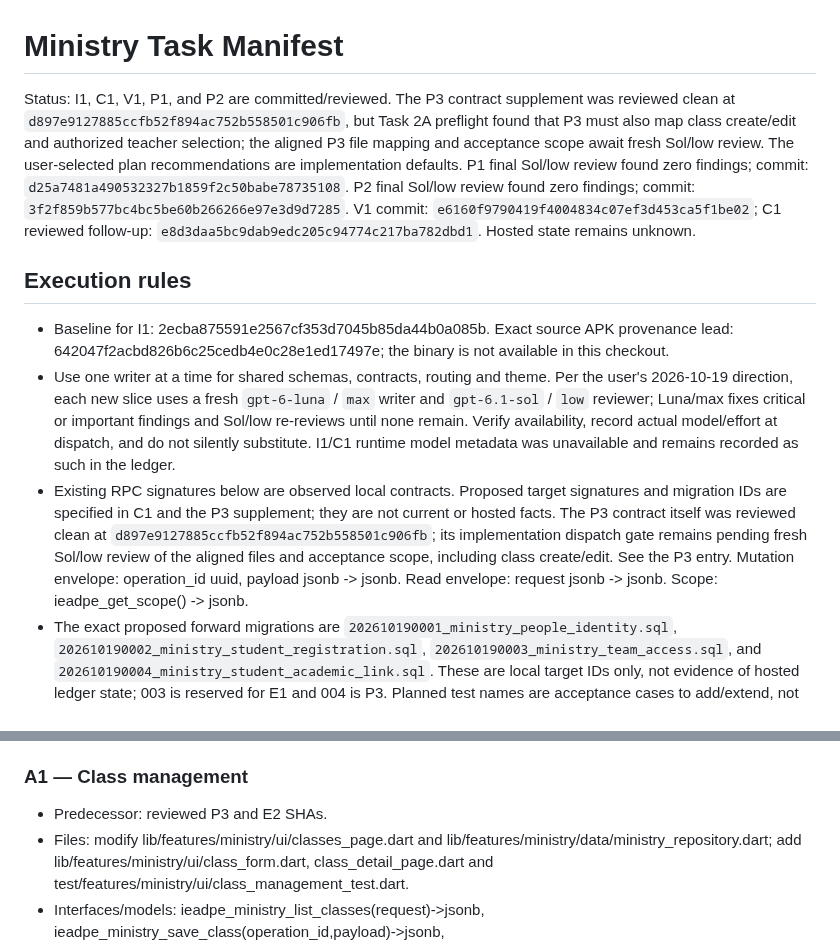
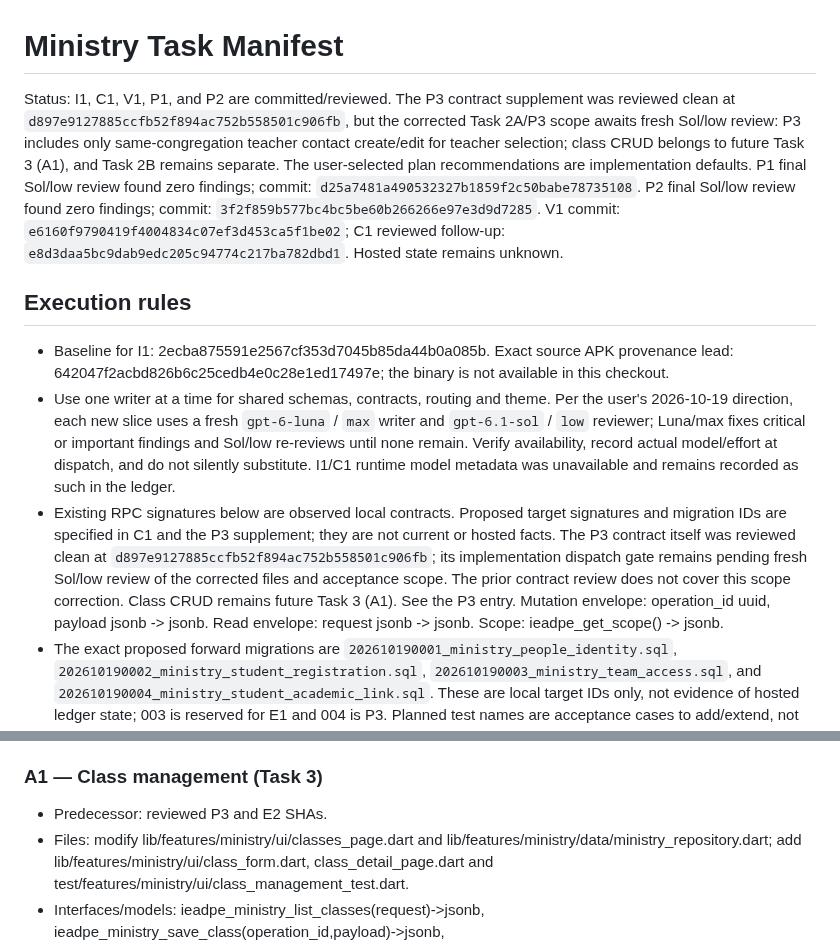
Before and after one commit to CarlosMonteiroNeto/discipulado-IEADPE, a Markdown page: docs/verification/ministry-task-manifest.md, 2 parts joined by grey strips. Rendered like a GitHub page.

Commit message:
docs: align P3 scope with Task 2A

```diff
--- a/docs/verification/ministry-task-manifest.md
+++ b/docs/verification/ministry-task-manifest.md
@@ -1,12 +1,12 @@
 # Ministry Task Manifest
 
-Status: I1, C1, V1, P1, and P2 are committed/reviewed. The P3 contract supplement was reviewed clean at `d897e9127885ccfb52f894ac752b558501c906fb`, but Task 2A preflight found that P3 must also map class create/edit and authorized teacher selection; the aligned P3 file mapping and acceptance scope await fresh Sol/low review. The user-selected plan recommendations are implementation defaults. P1 final Sol/low review found zero findings; commit: `d25a7481a490532327b1859f2c50babe78735108`. P2 final Sol/low review found zero findings; commit: `3f2f859b577bc4bc5be60b266266e97e3d9d7285`. V1 commit: `e6160f9790419f4004834c07ef3d453ca5f1be02`; C1 reviewed follow-up: `e8d3daa5bc9dab9edc205c94774c217ba782dbd1`. Hosted state remains unknown.
+Status: I1, C1, V1, P1, and P2 are committed/reviewed. The P3 contract supplement was reviewed clean at `d897e9127885ccfb52f894ac752b558501c906fb`, but the corrected Task 2A/P3 scope awaits fresh Sol/low review: P3 includes only same-congregation teacher contact create/edit for teacher selection; class CRUD belongs to future Task 3 (A1), and Task 2B remains separate. The user-selected plan recommendations are implementation defaults. P1 final Sol/low review found zero findings; commit: `d25a7481a490532327b1859f2c50babe78735108`. P2 final Sol/low review found zero findings; commit: `3f2f859b577bc4bc5be60b266266e97e3d9d7285`. V1 commit: `e6160f9790419f4004834c07ef3d453ca5f1be02`; C1 reviewed follow-up: `e8d3daa5bc9dab9edc205c94774c217ba782dbd1`. Hosted state remains unknown.
 
 ## Execution rules
 
 - Baseline for I1: 2ecba875591e2567cf353d7045b85da44b0a085b. Exact source APK provenance lead: 642047f2acbd826b6c25cedb4e0c28e1ed17497e; the binary is not available in this checkout.
 - Use one writer at a time for shared schemas, contracts, routing and theme. Per the user's 2026-10-19 direction, each new slice uses a fresh `gpt-6-luna` / `max` writer and `gpt-6.1-sol` / `low` reviewer; Luna/max fixes critical or important findings and Sol/low re-reviews until none remain. Verify availability, record actual model/effort at dispatch, and do not silently substitute. I1/C1 runtime model metadata was unavailable and remains recorded as such in the ledger.
-- Existing RPC signatures below are observed local contracts. Proposed target signatures and migration IDs are specified in C1 and the P3 supplement; they are not current or hosted facts. The P3 contract itself was reviewed clean at `d897e9127885ccfb52f894ac752b558501c906fb`; its implementation dispatch gate remains pending fresh Sol/low review of the aligned files and acceptance scope, including class create/edit. See the P3 entry. Mutation envelope: operation_id uuid, payload jsonb -> jsonb. Read envelope: request jsonb -> jsonb. Scope: ieadpe_get_scope() -> jsonb.
+- Existing RPC signatures below are observed local contracts. Proposed target signatures and migration IDs are specified in C1 and the P3 supplement; they are not current or hosted facts. The P3 contract itself was reviewed clean at `d897e9127885ccfb52f894ac752b558501c906fb`; its implementation dispatch gate remains pending fresh Sol/low review of the corrected files and acceptance scope. The prior contract review does not cover this scope correction. Class CRUD remains future Task 3 (A1). See the P3 entry. Mutation envelope: operation_id uuid, payload jsonb -> jsonb. Read envelope: request jsonb -> jsonb. Scope: ieadpe_get_scope() -> jsonb.
 - The exact proposed forward migrations are `202610190001_ministry_people_identity.sql`, `202610190002_ministry_student_registration.sql`, `202610190003_ministry_team_access.sql`, and `202610190004_ministry_student_academic_link.sql`. These are local target IDs only, not evidence of hosted ledger state; 003 is reserved for E1 and 004 is P3. Planned test names are acceptance cases to add/extend, not tests executed by I1/C1.
 - Common expected result: focused checks pass, replay/scope invariants remain intact, and no personal data or secret appears in output. Run each Flutter test file separately. Database scenarios use python scripts/test_database.py <scenario.sql>; that runner applies the local migration set to a disposable loopback database.
 
@@ -81,7 +81,7 @@ Status: I1, C1, V1, P1, and P2 are committed/reviewed. The P3 contract supplemen
 - Interfaces/models: E2 consumes `ieadpe_ministry_list_directory(request)->jsonb` and `ieadpe_ministry_get_contact(request)->jsonb` with the exact E1 scoped response fields and revisions, plus E1 contact/access create, edit, replace, archive and revoke RPCs. Detail supplies `user_access_id` only to global managers so they explicitly select the assignment ID; the UI never infers a match by email. `MinistryContact` and `TeamAccessAssignment` remain separate; directory role and access role stay separate.
 - Acceptance/check: tests “directory-only contact has no login,” “authorized list/detail can edit using returned contact revision,” “global manager explicitly selects the returned assignment ID,” “verified access is explicitly granted,” “role replacement retains the old contact,” “archive differs from access revoke,” and “local user cannot create global access.” Run `flutter test --concurrency=1 test/features/ministry/ui/team_lifecycle_test.dart`; expected scope denial and recoverable lifecycle states.
 
-### A1 — Class management
+### A1 — Class management (Task 3)
 
 - Predecessor: reviewed P3 and E2 SHAs.
 - Files: modify lib/features/ministry/ui/classes_page.dart and lib/features/ministry/data/ministry_repository.dart; add lib/features/ministry/ui/class_form.dart, class_detail_page.dart and test/features/ministry/ui/class_management_test.dart.
```
Also changed, not shown: other parts of docs/verification/ministry-task-manifest.md (+5 -5 lines), docs/verification/ministry-execution-ledger.md (+4 -3 lines).
